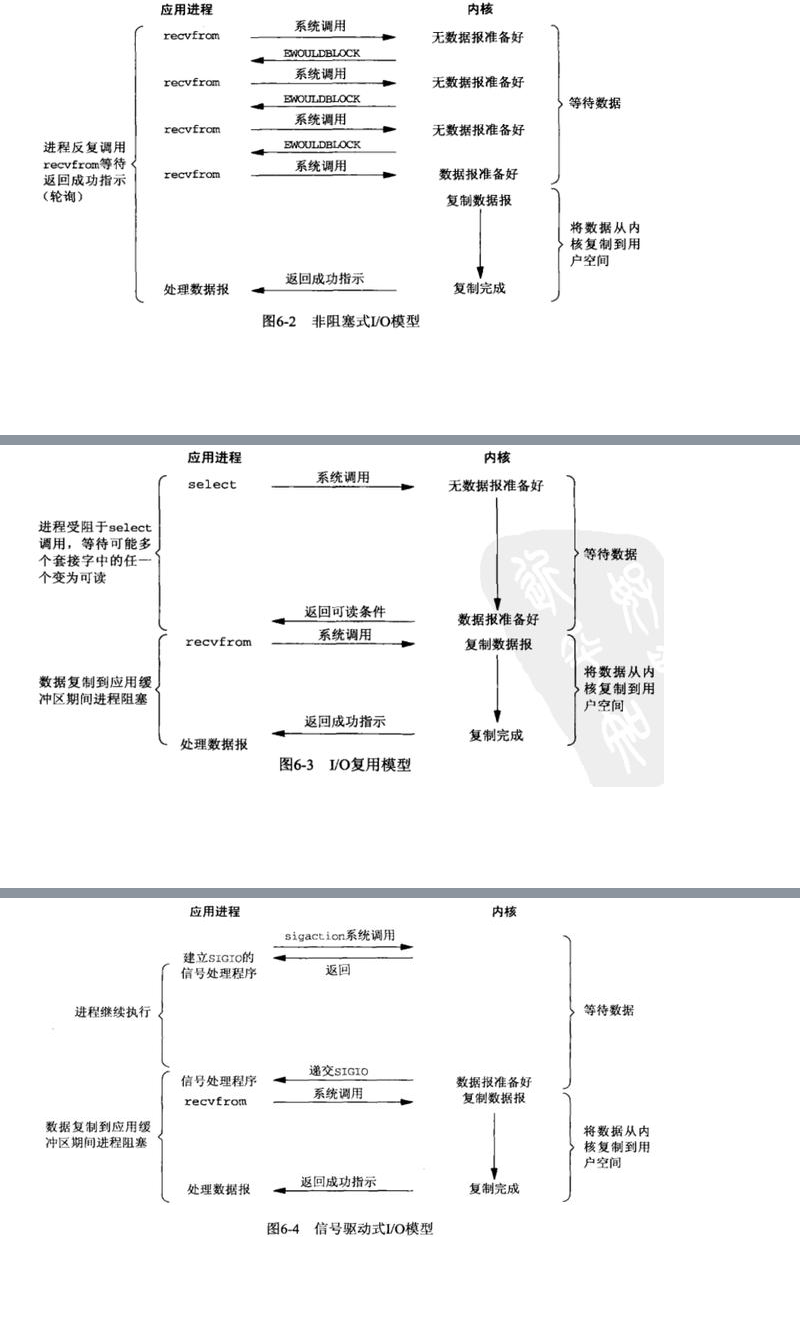
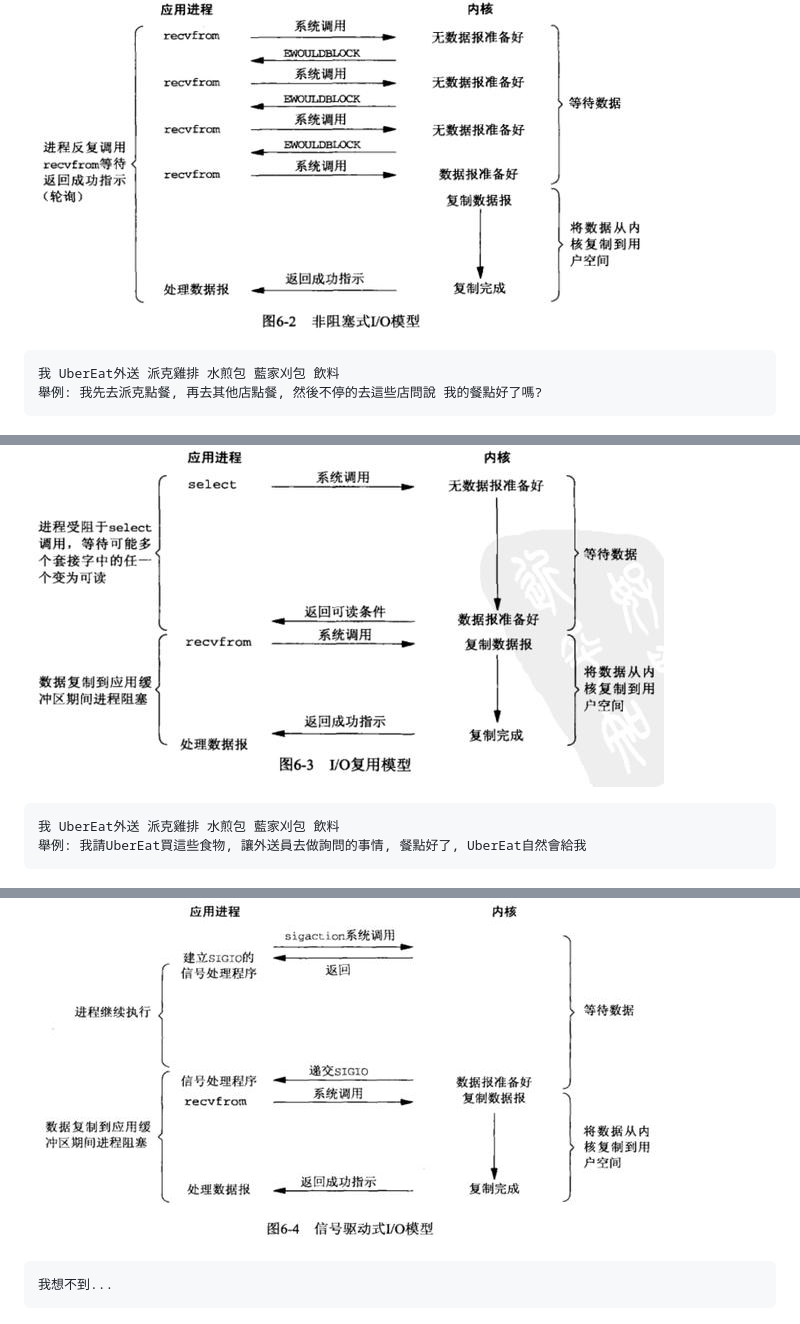
Before and after one commit to mikeqoo1/Note, a Markdown page: IO模型.md, 3 parts joined by grey strips. Drawn GitHub-style; blank space fills up the shorter version.

````diff
--- a/IO模型.md
+++ b/IO模型.md
@@ -27,11 +34,19 @@ IO模型描述的是出現I/O等待時進程的狀態以及處理數據的方式
 
 ![非阻塞](IO/NonBlocking_IO.jpg)
-
+```
+我 UberEat外送 派克雞排 水煎包 藍家刈包 飲料
+舉例: 我先去派克點餐, 再去其他店點餐, 然後不停的去這些店問說 我的餐點好了嗎?
+```
 
 ![復用](IO/復用_IO.jpg)
-
+```
+我 UberEat外送 派克雞排 水煎包 藍家刈包 飲料
+舉例: 我請UberEat買這些食物, 讓外送員去做詢問的事情, 餐點好了, UberEat自然會給我
+```
 
 ![信號](IO/信號_IO.jpg)
-
+```
+我想不到...
+```
 
 ![異步](IO/非同步_IO.jpg)
````
Also changed, not shown: other parts of IO模型.md (+14 -26 lines), IO/分類.png (added).
